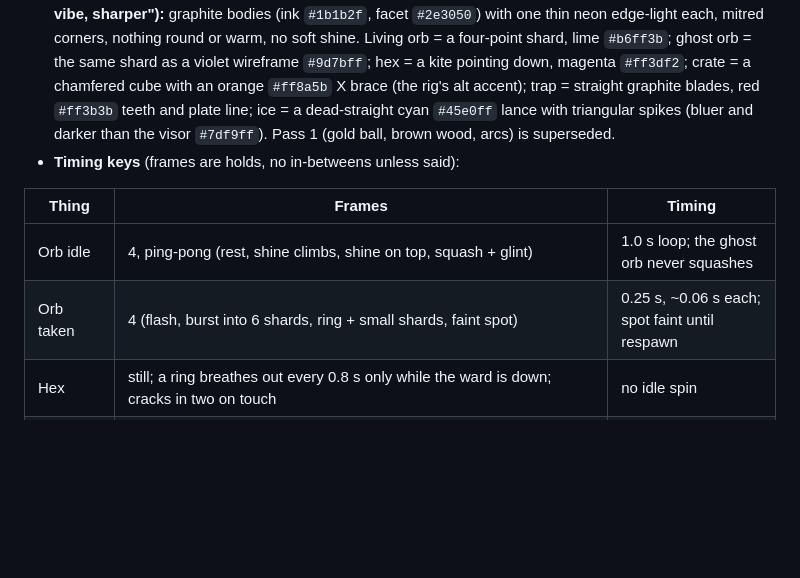
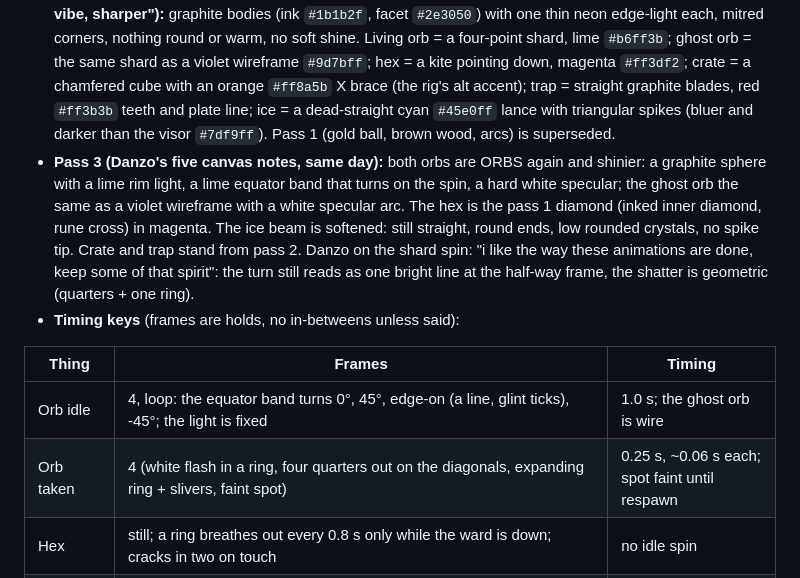
Before and after one commit to DanielSaanu/Rotag, a Markdown page: docs/briefs/items-art.md, the part around the change. GitHub-like rendering; blank space fills up the shorter version.

Commit message:
items-art brief: canvas pass 3 (shiny orbs, pass 1 hex, softened ice)
Co-Authored-By: Claude Fable 5.1 <noreply@anthropic.com>

```diff
--- a/docs/briefs/items-art.md
+++ b/docs/briefs/items-art.md
@@ -17,12 +17,18 @@ loop (`sprites/`, `scenes/`), one scene per frame, named `<thing>_<state>_<n>`.
   (the rig's alt accent); trap = straight graphite blades, red `#ff3b3b` teeth and plate line; ice = a dead-straight
   cyan `#45e0ff` lance with triangular spikes (bluer and darker than the visor `#7df9ff`). Pass 1 (gold ball, brown
   wood, arcs) is superseded.
+- **Pass 3 (Danzo's five canvas notes, same day):** both orbs are ORBS again and shinier: a graphite sphere with a lime
+  rim light, a lime equator band that turns on the spin, a hard white specular; the ghost orb the same as a violet
+  wireframe with a white specular arc. The hex is the pass 1 diamond (inked inner diamond, rune cross) in magenta.
+  The ice beam is softened: still straight, round ends, low rounded crystals, no spike tip. Crate and trap stand from
+  pass 2. Danzo on the shard spin: "i like the way these animations are done, keep some of that spirit": the turn
+  still reads as one bright line at the half-way frame, the shatter is geometric (quarters + one ring).
 - **Timing keys** (frames are holds, no in-betweens unless said):
 
 | Thing | Frames | Timing |
 |---|---|---|
-| Orb idle | 4, ping-pong (rest, shine climbs, shine on top, squash + glint) | 1.0 s loop; the ghost orb never squashes |
-| Orb taken | 4 (flash, burst into 6 shards, ring + small shards, faint spot) | 0.25 s, ~0.06 s each; spot faint until respawn |
+| Orb idle | 4, loop: the equator band turns 0°, 45°, edge-on (a line, glint ticks), -45°; the light is fixed | 1.0 s; the ghost orb is wire |
+| Orb taken | 4 (white flash in a ring, four quarters out on the diagonals, expanding ring + slivers, faint spot) | 0.25 s, ~0.06 s each; spot faint until respawn |
 | Hex | still; a ring breathes out every 0.8 s only while the ward is down; cracks in two on touch | no idle spin |
 | Trap | armed open (flat, wide), snap (2 frames, 0.12 s), shut (tall, teeth meshed, dust), pried one notch per press | 1 s timeout ends on frame 0, dust, gone |
 | Stuck pose | A yank back / B lurch forward, ping-pong at 8 fps; caught foot is always the FAR leg; release = 2 dash-lean frames | head leads the struggle |
```
Also changed, not shown: docs/worklog.md (+1 -0 lines).
